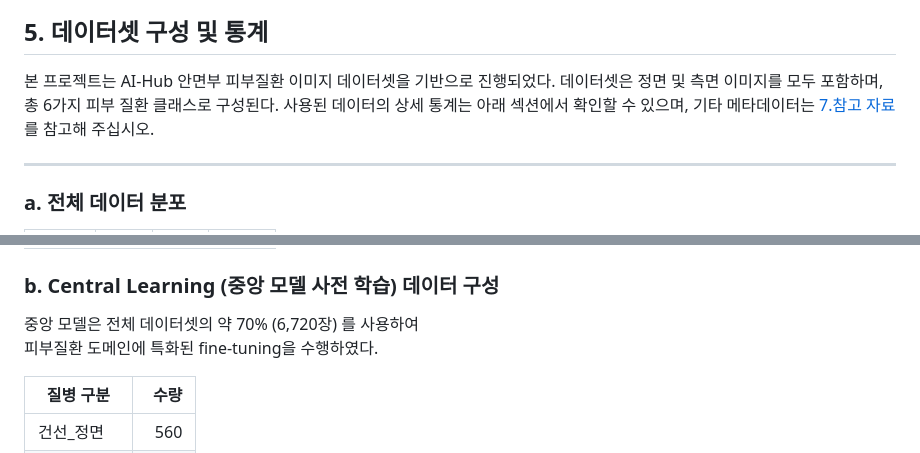
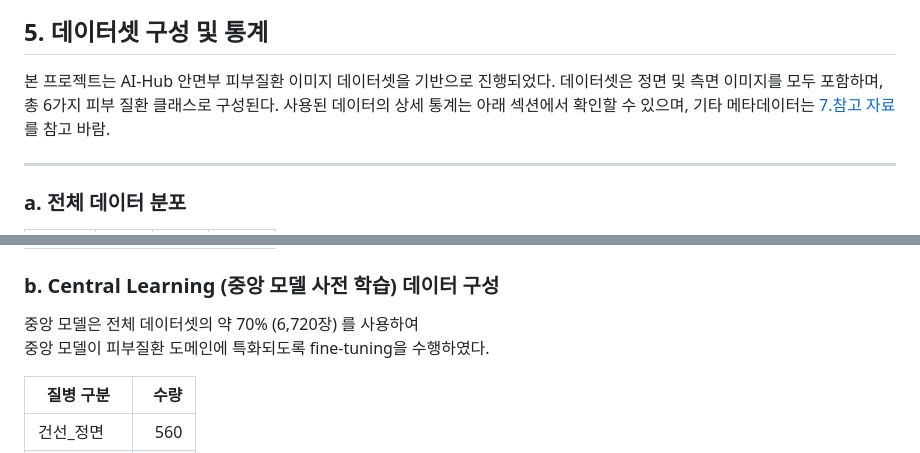
Before and after one commit to IoTFedLab/fed-app, a Markdown page: README.md, 2 parts joined by grey strips. Drawn GitHub-style.

```diff
--- a/README.md
+++ b/README.md
@@ -130,7 +130,7 @@
 ![시스템 아키텍쳐](./docs_asset/SA.jpg)
 
 ## 5. 데이터셋 구성 및 통계
-본 프로젝트는 AI-Hub 안면부 피부질환 이미지 데이터셋을 기반으로 진행되었다. 데이터셋은 정면 및 측면 이미지를 모두 포함하며, 총 6가지 피부 질환 클래스로 구성된다. 사용된 데이터의 상세 통계는 아래 섹션에서 확인할 수 있으며, 기타 메타데이터는 [7.참고 자료](#7-참고-자료)를 참고해 주십시오.
+본 프로젝트는 AI-Hub 안면부 피부질환 이미지 데이터셋을 기반으로 진행되었다. 데이터셋은 정면 및 측면 이미지를 모두 포함하며, 총 6가지 피부 질환 클래스로 구성된다. 사용된 데이터의 상세 통계는 아래 섹션에서 확인할 수 있으며, 기타 메타데이터는 [7.참고 자료](#7-참고-자료)를 참고 바람.
 
 ---
 
@@ -149,7 +149,7 @@
 ### b. Central Learning (중앙 모델 사전 학습) 데이터 구성
 
 중앙 모델은 전체 데이터셋의 약 70% (6,720장) 를 사용하여
-피부질환 도메인에 특화된 fine-tuning을 수행하였다.
+중앙 모델이 피부질환 도메인에 특화되도록 fine-tuning을 수행하였다.
 
 | 질병 구분 | 수량 |
 |---|---:|
```
